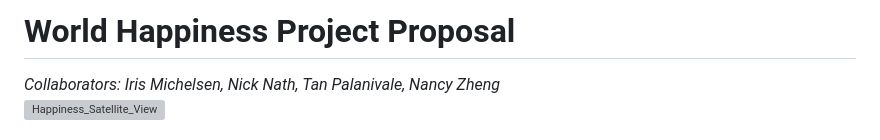
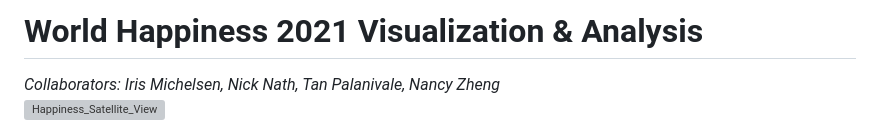
Before and after one commit to zhengn95/Project3_worldHappiness, a Markdown page: README.md, the part around the change. Drawn GitHub-style; grey boxes are pictures that could not be loaded.

```diff
--- a/README.md
+++ b/README.md
@@ -1,4 +1,4 @@
-# World Happiness Project Proposal
+# World Happiness 2021 Visualization & Analysis
 *Collaborators: Iris Michelsen, Nick Nath, Tan Palanivale, Nancy Zheng*
 ![Happiness_Satellite_View](https://github.com/zhengn95/Project3_worldHappiness/blob/main/images/HappinessMap_Satellite.png)
 
```
